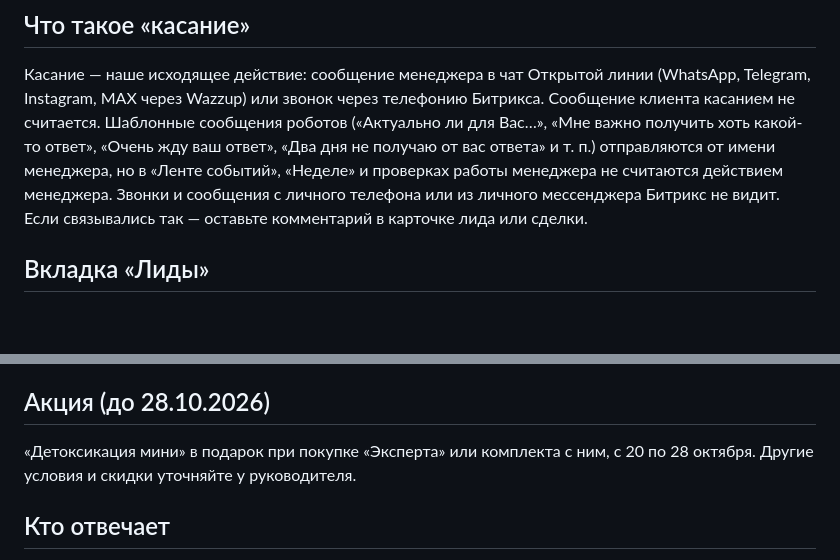
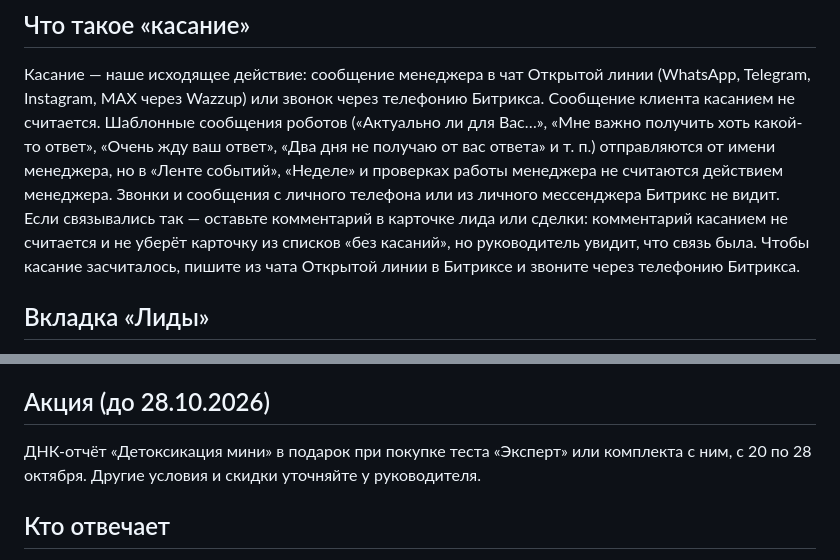
Before and after one commit to ezarvirov1990/faq626, a Markdown page: helpbot-kb.md, 2 parts joined by grey strips. Rendered like a GitHub page; blank space fills up the shorter version.

Commit message:
Help bot reference: comments don't count as touches; promo gift is a DNA report
Co-Authored-By: Claude Opus 5.5 <noreply@anthropic.com>

```diff
--- a/helpbot-kb.md
+++ b/helpbot-kb.md
@@ -5,7 +5,7 @@
 ## Что такое «касание»
 Касание — наше исходящее действие: сообщение менеджера в чат Открытой линии (WhatsApp, Telegram, Instagram, MAX через Wazzup) или звонок через телефонию Битрикса. Сообщение клиента касанием не считается.
 Шаблонные сообщения роботов («Актуально ли для Вас…», «Мне важно получить хоть какой-то ответ», «Очень жду ваш ответ», «Два дня не получаю от вас ответа» и т. п.) отправляются от имени менеджера, но в «Ленте событий», «Неделе» и проверках работы менеджера не считаются действием менеджера.
-Звонки и сообщения с личного телефона или из личного мессенджера Битрикс не видит. Если связывались так — оставьте комментарий в карточке лида или сделки.
+Звонки и сообщения с личного телефона или из личного мессенджера Битрикс не видит. Если связывались так — оставьте комментарий в карточке лида или сделки: комментарий касанием не считается и не уберёт карточку из списков «без касаний», но руководитель увидит, что связь была. Чтобы касание засчиталось, пишите из чата Открытой линии в Битриксе и звоните через телефонию Битрикса.
 
 ## Вкладка «Лиды»
 Только открытые лиды менеджеров групп продаж B2C МСК и НСК. Сверху — карточки менеджеров, нажмите на карточку, чтобы увидеть список. Три режима:
@@ -52,7 +52,7 @@
 - «Тёплые лиды, закрытые Савви» — лиды, которые бот закрыл, хотя клиент спрашивал цену, акцию или конкретный тест. Распределяет руководитель.
 
 ## Акция (до 28.10.2026)
-«Детоксикация мини» в подарок при покупке «Эксперта» или комплекта с ним, с 20 по 28 октября. Другие условия и скидки уточняйте у руководителя.
+ДНК-отчёт «Детоксикация мини» в подарок при покупке теста «Эксперт» или комплекта с ним, с 20 по 28 октября. Другие условия и скидки уточняйте у руководителя.
 
 ## Кто отвечает
 Руководитель группы — Мария Самусевич. Вопросы, на которые нет ответа в этой справке, бот передаёт ей.
```
